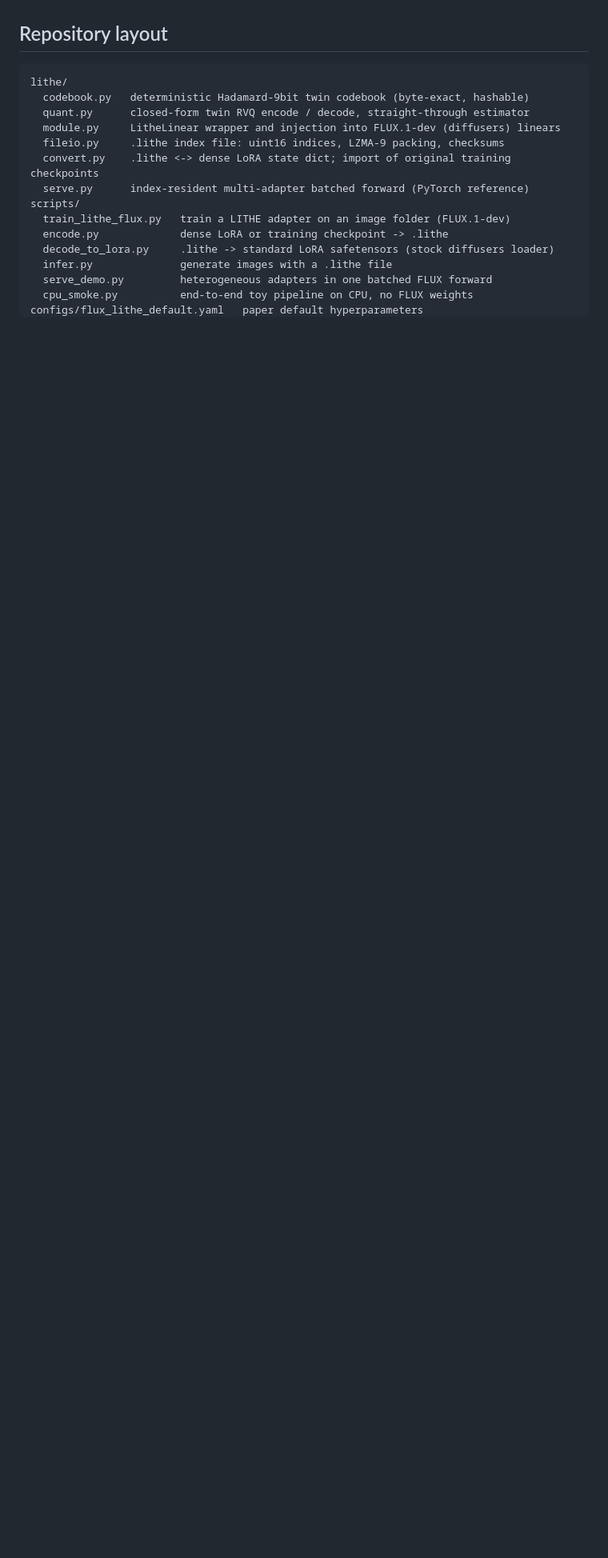
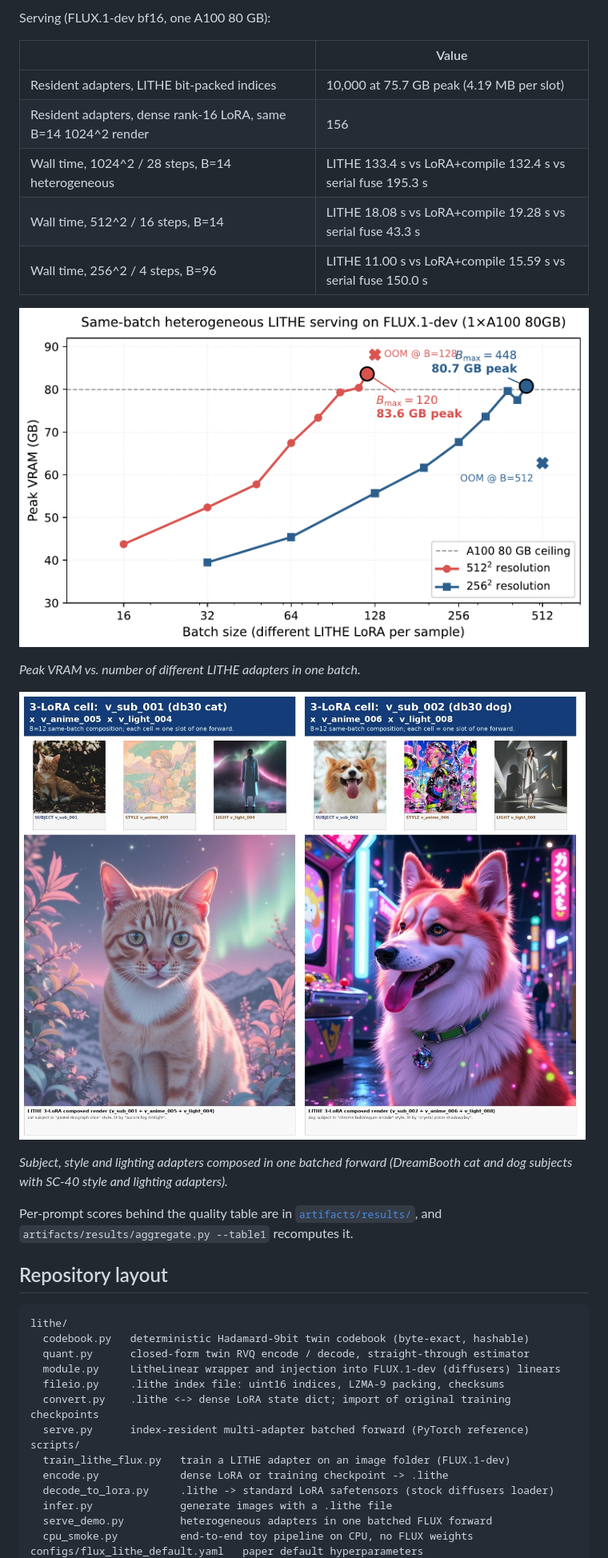
Before and after one commit to JianJiang1995/LITHE, a Markdown page: README.md, the part around one of its changes. Shown at 80% size. Rendered like a GitHub page; pictures changed too: assets/bmax_sweep.png (added), assets/three_lora_composition.jpg (added); blank space fills up the shorter version.

Commit message:
README: teaser, adapter-format figure, paper results and serving numbers
Co-Authored-By: Claude Opus 5.5 (1M context) <noreply@anthropic.com>

```diff
--- a/README.md
+++ b/README.md
@@ -12,3 +39,22 @@ Each LoRA factor A or B is cut into 64-value blocks. Every block is stored as th
+Serving (FLUX.1-dev bf16, one A100 80 GB):
+
+| | Value |
+|---|---|
+| Resident adapters, LITHE bit-packed indices | 10,000 at 75.7 GB peak (4.19 MB per slot) |
+| Resident adapters, dense rank-16 LoRA, same B=14 1024^2 render | 156 |
+| Wall time, 1024^2 / 28 steps, B=14 heterogeneous | LITHE 133.4 s vs LoRA+compile 132.4 s vs serial fuse 195.3 s |
+| Wall time, 512^2 / 16 steps, B=14 | LITHE 18.08 s vs LoRA+compile 19.28 s vs serial fuse 43.3 s |
+| Wall time, 256^2 / 4 steps, B=96 | LITHE 11.00 s vs LoRA+compile 15.59 s vs serial fuse 150.0 s |
+
+![Same-batch heterogeneous serving](assets/bmax_sweep.png)
+
+*Peak VRAM vs. number of different LITHE adapters in one batch.*
+
+![Three-adapter composition](assets/three_lora_composition.jpg)
+
+*Subject, style and lighting adapters composed in one batched forward (DreamBooth cat and dog subjects with SC-40 style and lighting adapters).*
+
+Per-prompt scores behind the quality table are in [`artifacts/results/`](artifacts/results/), and `artifacts/results/aggregate.py --table1` recomputes it.
 
 ## Repository layout
 
```
Also changed, not shown: other parts of README.md (+27 -0 lines), assets/method.png (added), assets/teaser.jpg (added).
